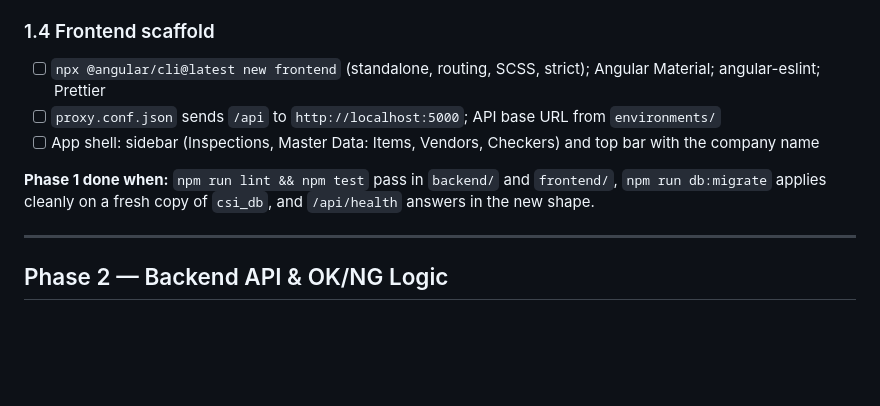
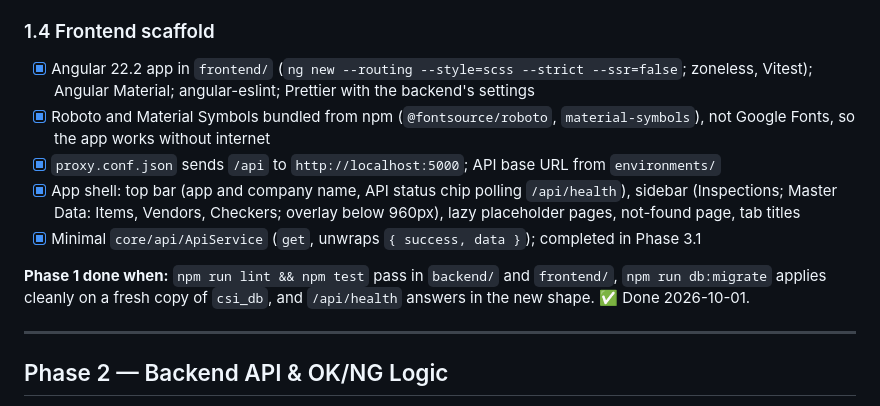
Before and after one commit to wahyu-gumilang/incoming-inspection-app, a Markdown page: PLAN.md, the part around the change. Drawn GitHub-style; blank space fills up the shorter version.

```diff
--- a/PLAN.md
+++ b/PLAN.md
@@ -128,11 +128,13 @@ Goal: both projects run, tooling is in place, and the schema can store everythin
 - [x] Test database `csi_db_test`: `npm run db:test:reset` rebuilds it from `db/baseline.sql` + all migrations + `db/seeds/test-fixtures.sql` (real item ids, dummy vendors/checkers). The `db` Jest project does this before every run. `.env.test` (git-ignored) and `.env.test.example`.
 
 ### 1.4 Frontend scaffold
-- [ ] `npx @angular/cli@latest new frontend` (standalone, routing, SCSS, strict); Angular Material; angular-eslint; Prettier
-- [ ] `proxy.conf.json` sends `/api` to `http://localhost:5000`; API base URL from `environments/`
-- [ ] App shell: sidebar (Inspections, Master Data: Items, Vendors, Checkers) and top bar with the company name
+- [x] Angular 22.2 app in `frontend/` (`ng new --routing --style=scss --strict --ssr=false`; zoneless, Vitest); Angular Material; angular-eslint; Prettier with the backend's settings
+- [x] Roboto and Material Symbols bundled from npm (`@fontsource/roboto`, `material-symbols`), not Google Fonts, so the app works without internet
+- [x] `proxy.conf.json` sends `/api` to `http://localhost:5000`; API base URL from `environments/`
+- [x] App shell: top bar (app and company name, API status chip polling `/api/health`), sidebar (Inspections; Master Data: Items, Vendors, Checkers; overlay below 960px), lazy placeholder pages, not-found page, tab titles
+- [x] Minimal `core/api/ApiService` (`get`, unwraps `{ success, data }`); completed in Phase 3.1
 
-**Phase 1 done when:** `npm run lint && npm test` pass in `backend/` and `frontend/`, `npm run db:migrate` applies cleanly on a fresh copy of `csi_db`, and `/api/health` answers in the new shape.
+**Phase 1 done when:** `npm run lint && npm test` pass in `backend/` and `frontend/`, `npm run db:migrate` applies cleanly on a fresh copy of `csi_db`, and `/api/health` answers in the new shape. ✅ Done 2026-10-01.
 
 ---
 
```
Also changed, not shown: CLAUDE.md (+6 -3 lines).
